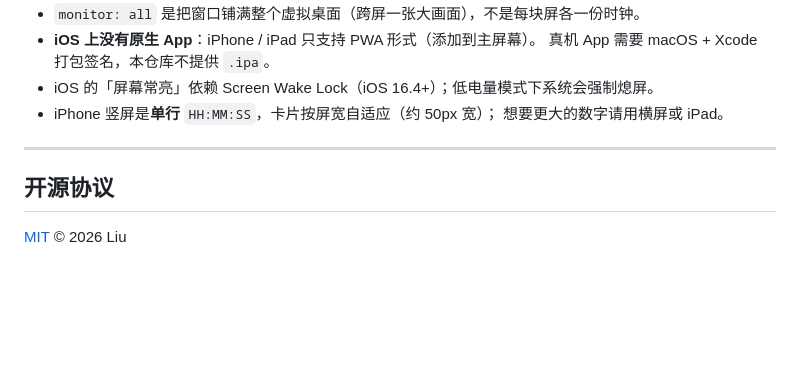
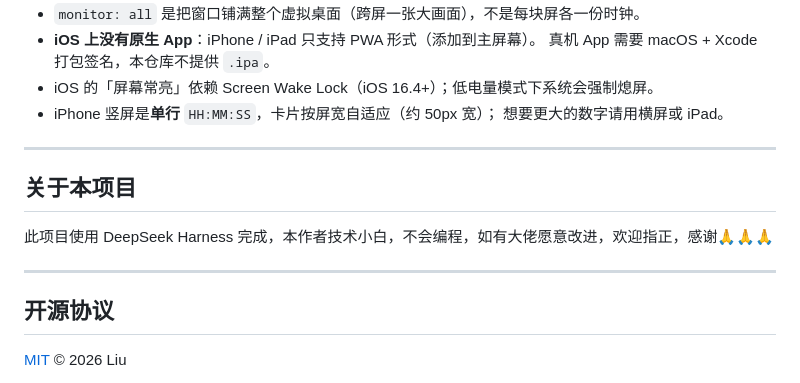
Before and after one commit to 2672254297-dot/flip-clock, a Markdown page: README.md, the part around the change. GitHub-like rendering; blank space fills up the shorter version.

Commit message:
docs: README 加上项目缘起与欢迎指正说明
说明本项目由 DeepSeek Harness 完成、作者非专业开发者，欢迎大佬指正与改进。

```diff
--- a/README.md
+++ b/README.md
@@ -256,6 +256,12 @@ python tests\selftest.py --no-shot  :: 不截图
 
 ---
 
+## 关于本项目
+
+此项目使用 DeepSeek Harness 完成，本作者技术小白，不会编程，如有大佬愿意改进，欢迎指正，感谢🙏🙏🙏
+
+---
+
 ## 开源协议
 
 [MIT](LICENSE) © 2026 Liu
```
